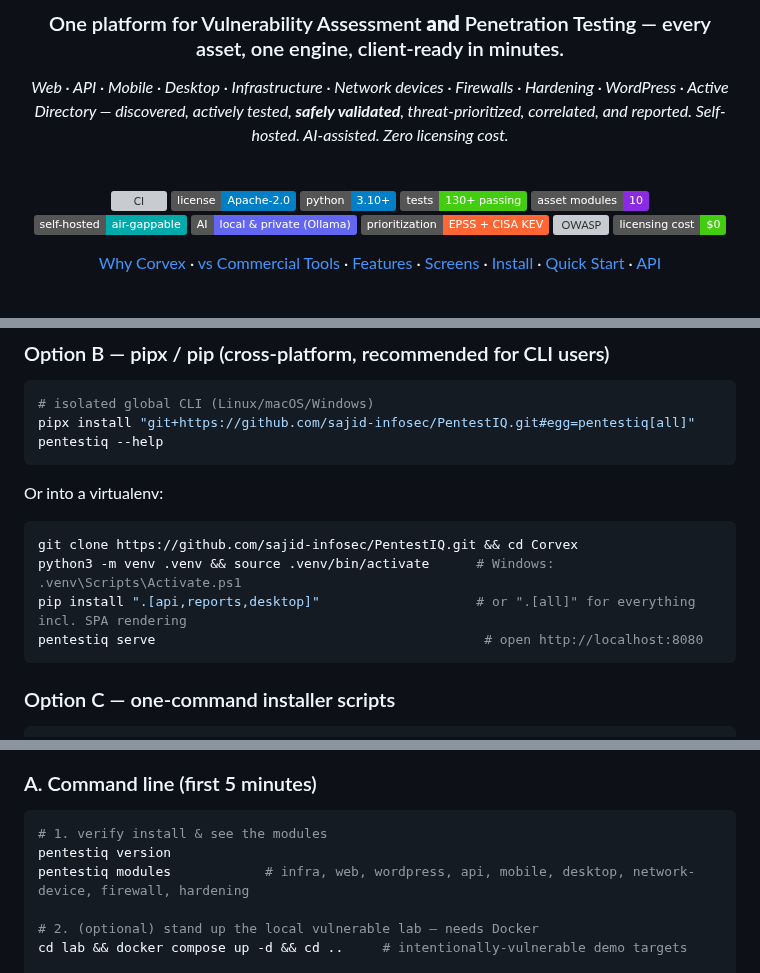
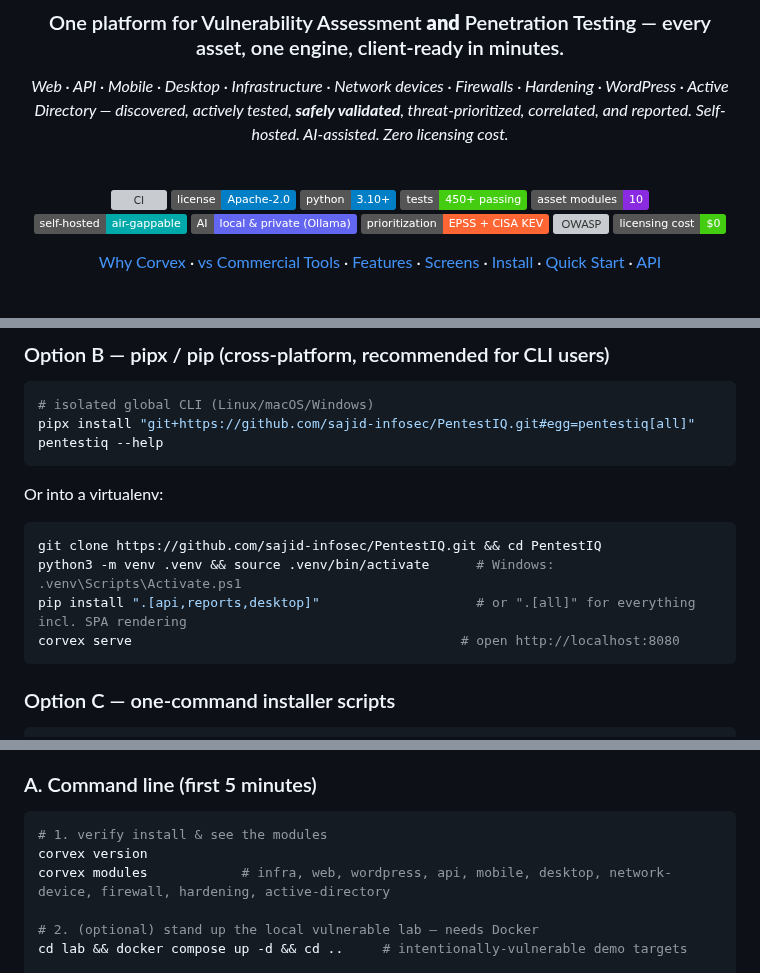
Before and after one commit to sajid-infosec/Corvex-RedOps, a Markdown page: README.md, 3 parts joined by grey strips. GitHub-like rendering; badges without logos; grey boxes are pictures that could not be loaded.

````diff
--- a/README.md
+++ b/README.md
@@ -11,7 +11,7 @@
 ![CI](https://github.com/sajid-infosec/PentestIQ/actions/workflows/ci.yml/badge.svg)
 ![License](https://img.shields.io/badge/license-Apache--2.0-blue.svg)
 ![Python](https://img.shields.io/badge/python-3.10%2B-blue.svg)
-![Tests](https://img.shields.io/badge/tests-130%2B%20passing-brightgreen.svg)
+![Tests](https://img.shields.io/badge/tests-450%2B%20passing-brightgreen.svg)
 ![Asset modules](https://img.shields.io/badge/asset%20modules-10-8a2be2.svg)
 <br/>
 ![Self-hosted](https://img.shields.io/badge/self--hosted-air--gappable-0aa.svg)
@@ -519,10 +525,10 @@ pentestiq --help
 ```
 Or into a virtualenv:
 ```bash
-git clone https://github.com/sajid-infosec/PentestIQ.git && cd Corvex
+git clone https://github.com/sajid-infosec/PentestIQ.git && cd PentestIQ
 python3 -m venv .venv && source .venv/bin/activate      # Windows: .venv\Scripts\Activate.ps1
 pip install ".[api,reports,desktop]"                    # or ".[all]" for everything incl. SPA rendering
-pentestiq serve                                          # open http://localhost:8080
+corvex serve                                          # open http://localhost:8080
 ```
 
 ### Option C — one-command installer scripts
@@ -569,8 +575,8 @@ operators running from `pip` can add optional backends; see `docs/`.)
 
 ```bash
 # 1. verify install & see the modules
-pentestiq version
-pentestiq modules            # infra, web, wordpress, api, mobile, desktop, network-device, firewall, hardening
+corvex version
+corvex modules            # infra, web, wordpress, api, mobile, desktop, network-device, firewall, hardening, active-directory
 
 # 2. (optional) stand up the local vulnerable lab — needs Docker
 cd lab && docker compose up -d && cd ..     # intentionally-vulnerable demo targets
````
Also changed, not shown: other parts of README.md (+52 -24 lines).
